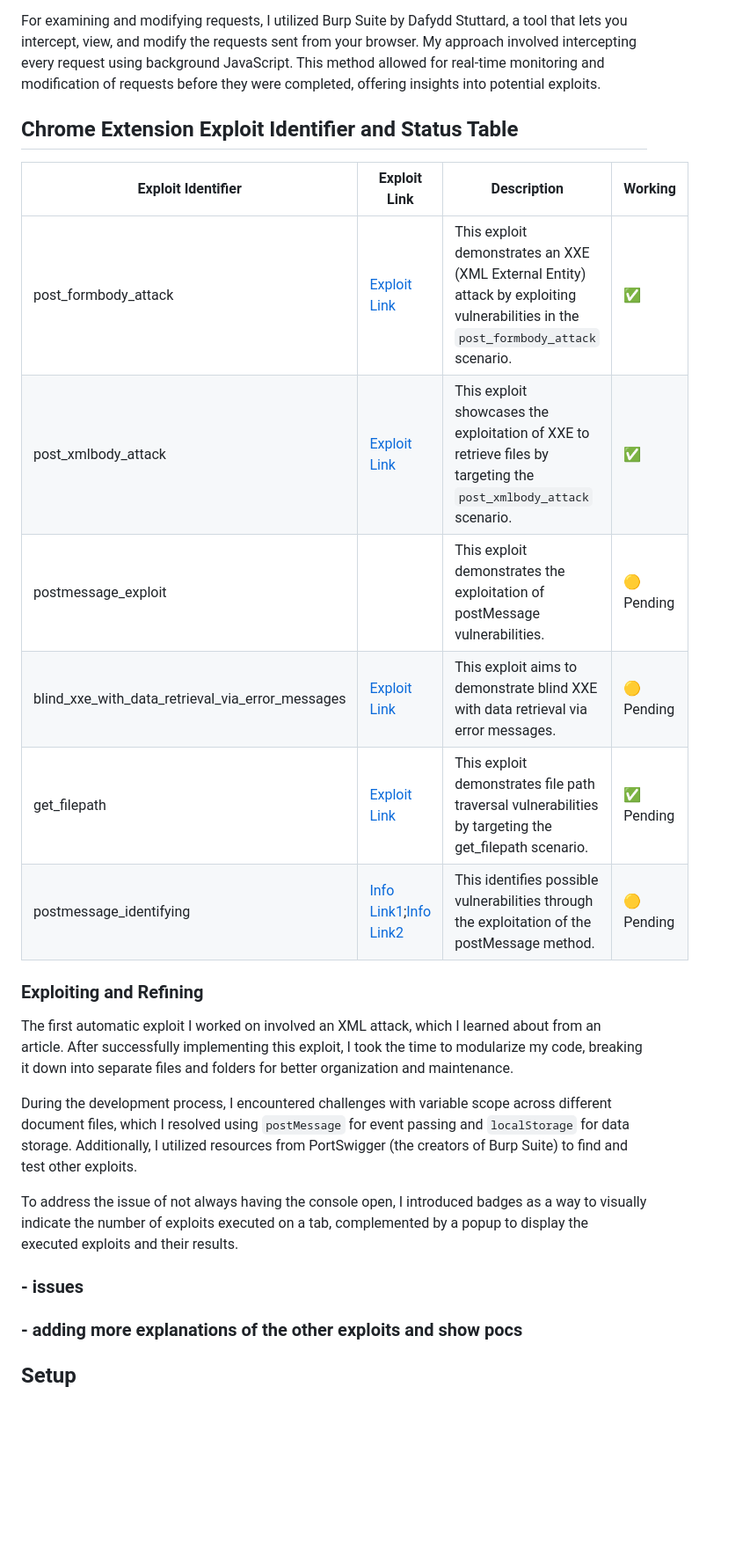
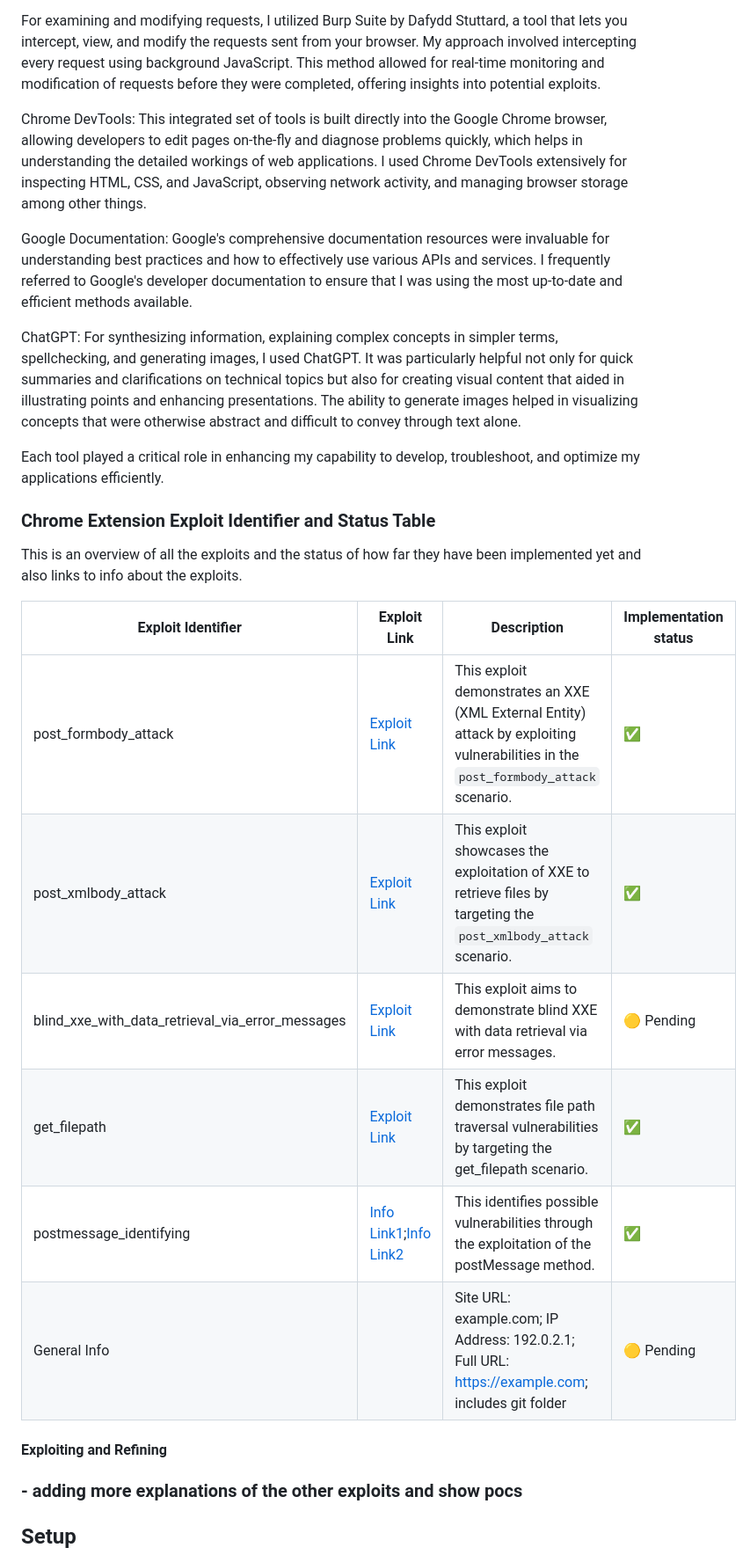
Before and after one commit to ThorD125/chrome-extension-for-a-thesis, a Markdown page: README.md, the part around the change printed below. Shown: that part at 88% size. Rendered like a GitHub page; blank space fills up the shorter version.

```diff
--- a/README.md
+++ b/README.md
@@ -71,26 +119,28 @@ Therre wherre also tools:...
 
 For examining and modifying requests, I utilized Burp Suite by Dafydd Stuttard, a tool that lets you intercept, view, and modify the requests sent from your browser. My approach involved intercepting every request using background JavaScript. This method allowed for real-time monitoring and modification of requests before they were completed, offering insights into potential exploits.
 
-## Chrome Extension Exploit Identifier and Status Table
+Chrome DevTools: This integrated set of tools is built directly into the Google Chrome browser, allowing developers to edit pages on-the-fly and diagnose problems quickly, which helps in understanding the detailed workings of web applications. I used Chrome DevTools extensively for inspecting HTML, CSS, and JavaScript, observing network activity, and managing browser storage among other things.
 
-| Exploit Identifier                               | Exploit Link                                                                                                                                                                                                       | Description                                                                                                                         | Working    |
-| ------------------------------------------------ | ------------------------------------------------------------------------------------------------------------------------------------------------------------------------------------------------------------------ | ----------------------------------------------------------------------------------------------------------------------------------- | ---------- |
-| post_formbody_attack                             | [Exploit Link](https://portswigger.net/web-security/xxe/lab-xinclude-attack)                                                                                                                                       | This exploit demonstrates an XXE (XML External Entity) attack by exploiting vulnerabilities in the `post_formbody_attack` scenario. | ✅         |
-| post_xmlbody_attack                              | [Exploit Link](https://portswigger.net/web-security/xxe/lab-exploiting-xxe-to-retrieve-files)                                                                                                                      | This exploit showcases the exploitation of XXE to retrieve files by targeting the `post_xmlbody_attack` scenario.                   | ✅         |
-| postmessage_exploit                              |                                                                                                                                                                                                                    | This exploit demonstrates the exploitation of postMessage vulnerabilities.                                                          | 🟡 Pending |
-| blind_xxe_with_data_retrieval_via_error_messages | [Exploit Link](https://portswigger.net/web-security/xxe/blind/lab-xxe-with-data-retrieval-via-error-messages)                                                                                                      | This exploit aims to demonstrate blind XXE with data retrieval via error messages.                                                  | 🟡 Pending |
-| get_filepath                                     | [Exploit Link](https://portswigger.net/web-security/file-path-traversal)                                                                                                                                           | This exploit demonstrates file path traversal vulnerabilities by targeting the get_filepath scenario.                               | ✅ Pending |
-| postmessage_identifying                          | [Info Link1](https://portswigger.net/web-security/dom-based/controlling-the-web-message-source/lab-dom-xss-using-web-messages);[Info Link2](https://medium.com/@chiragrai3666/exploiting-postmessage-e2b01349c205) | This identifies possible vulnerabilities through the exploitation of the postMessage method.                                        | 🟡 Pending |
+Google Documentation: Google's comprehensive documentation resources were invaluable for understanding best practices and how to effectively use various APIs and services. I frequently referred to Google's developer documentation to ensure that I was using the most up-to-date and efficient methods available.
 
-### Exploiting and Refining
+ChatGPT: For synthesizing information, explaining complex concepts in simpler terms, spellchecking, and generating images, I used ChatGPT. It was particularly helpful not only for quick summaries and clarifications on technical topics but also for creating visual content that aided in illustrating points and enhancing presentations. The ability to generate images helped in visualizing concepts that were otherwise abstract and difficult to convey through text alone.
 
-The first automatic exploit I worked on involved an XML attack, which I learned about from an article. After successfully implementing this exploit, I took the time to modularize my code, breaking it down into separate files and folders for better organization and maintenance.
+Each tool played a critical role in enhancing my capability to develop, troubleshoot, and optimize my applications efficiently.
 
-During the development process, I encountered challenges with variable scope across different document files, which I resolved using `postMessage` for event passing and `localStorage` for data storage. Additionally, I utilized resources from PortSwigger (the creators of Burp Suite) to find and test other exploits.
+### Chrome Extension Exploit Identifier and Status Table
 
-To address the issue of not always having the console open, I introduced badges as a way to visually indicate the number of exploits executed on a tab, complemented by a popup to display the executed exploits and their results.
+This is an overview of all the exploits and the status of how far they have been implemented yet and also links to info about the exploits.
 
-### - issues
+| Exploit Identifier                               | Exploit Link                                                                                                                                                                                                       | Description                                                                                                                         | Implementation status |
+| ------------------------------------------------ | ------------------------------------------------------------------------------------------------------------------------------------------------------------------------------------------------------------------ | ----------------------------------------------------------------------------------------------------------------------------------- | --------------------- |
+| post_formbody_attack                             | [Exploit Link](https://portswigger.net/web-security/xxe/lab-xinclude-attack)                                                                                                                                       | This exploit demonstrates an XXE (XML External Entity) attack by exploiting vulnerabilities in the `post_formbody_attack` scenario. | ✅                    |
+| post_xmlbody_attack                              | [Exploit Link](https://portswigger.net/web-security/xxe/lab-exploiting-xxe-to-retrieve-files)                                                                                                                      | This exploit showcases the exploitation of XXE to retrieve files by targeting the `post_xmlbody_attack` scenario.                   | ✅                    |
+| blind_xxe_with_data_retrieval_via_error_messages | [Exploit Link](https://portswigger.net/web-security/xxe/blind/lab-xxe-with-data-retrieval-via-error-messages)                                                                                                      | This exploit aims to demonstrate blind XXE with data retrieval via error messages.                                                  | 🟡 Pending            |
+| get_filepath                                     | [Exploit Link](https://portswigger.net/web-security/file-path-traversal)                                                                                                                                           | This exploit demonstrates file path traversal vulnerabilities by targeting the get_filepath scenario.                               | ✅                    |
+| postmessage_identifying                          | [Info Link1](https://portswigger.net/web-security/dom-based/controlling-the-web-message-source/lab-dom-xss-using-web-messages);[Info Link2](https://medium.com/@chiragrai3666/exploiting-postmessage-e2b01349c205) | This identifies possible vulnerabilities through the exploitation of the postMessage method.                                        | ✅                    |
+| General Info                                     |                                                                                                                                                                                                                    | Site URL: example.com; IP Address: 192.0.2.1; Full URL: <https://example.com>; includes git folder                                  | 🟡 Pending            |
+
+#### Exploiting and Refining
 
 ### - adding more explanations of the other exploits and show pocs
 
```
Also changed, not shown: other parts of README.md (+64 -16 lines), readme/browser_stat.png (added), readme/leho.png (added), readme/one_notification.png (added), readme/options.png (added), readme/popup.png (added), 2 other files.
